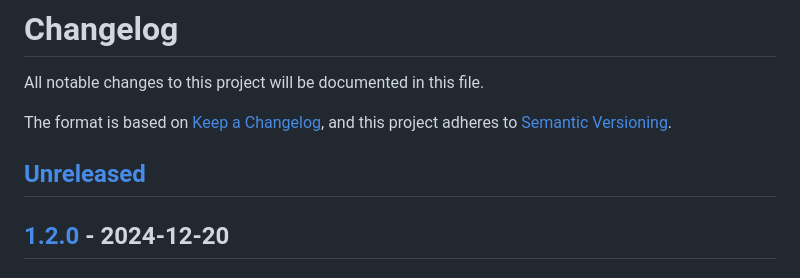
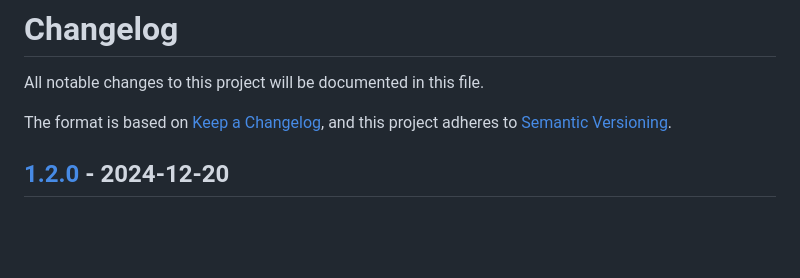
Before and after one commit to g-laliotis/ascii-art, a Markdown page: CHANGELOG.md, the part around one of its changes. GitHub-like rendering; blank space fills up the shorter version.

```diff
--- a/CHANGELOG.md
+++ b/CHANGELOG.md
@@ -4,8 +4,6 @@ All notable changes to this project will be documented in this file.
 
 The format is based on [Keep a Changelog](https://keepachangelog.com/en/1.0.0/),
 and this project adheres to [Semantic Versioning](https://semver.org/spec/v2.0.0.html).
-
-## [Unreleased]
 
 ## [1.2.0] - 2024-12-20
 
```
Also changed, not shown: other parts of CHANGELOG.md (+0 -1 lines).
